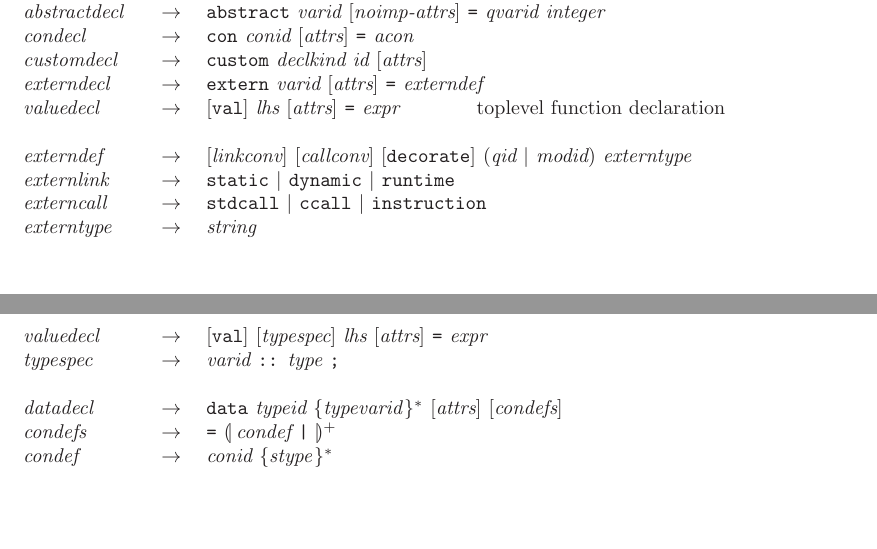
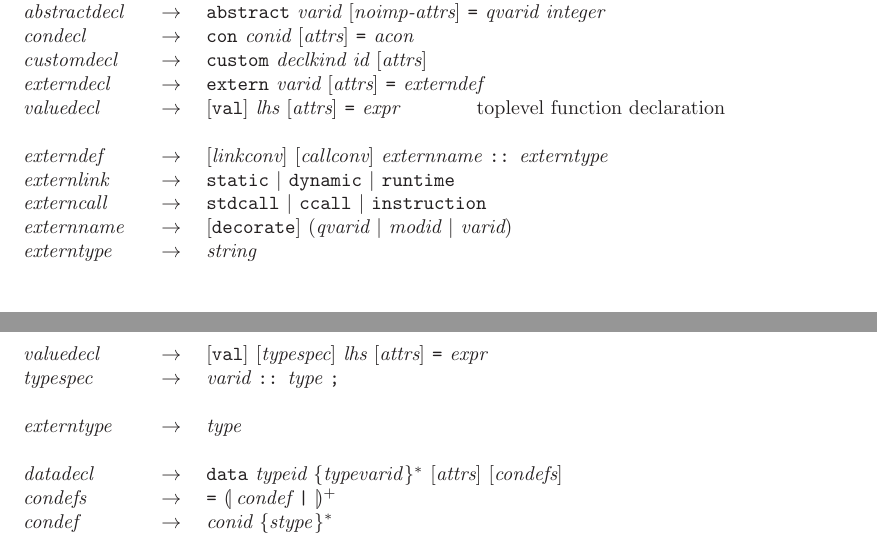
Before and after one commit to roberth/uu-lvm, a LaTeX document (src/lib/coresyntax.tex): two parts of pages 2 and 4 of 7, joined at a grey line, cut so that both start at the same text, the shorter picture padded with empty space. Compiled offline with LaTeX, dvips and Ghostscript.

Commit message:
- updated syntax of extern declarations - added proper pretty printing of extern declarations
git-svn-id: https://svn.science.uu.nl/repos/sci.hage0101.lvm/trunk@162 b06d17a5-f804-0410-90ba-c3369b947f85

```diff
--- a/src/lib/coresyntax.tex
+++ b/src/lib/coresyntax.tex
@@ -165,9 +176,10 @@ These notational conventions are used for presenting syntax:
 \production{externdecl}{\term{extern} varid \opt{attrs} \term{=} externdef}{}
 \production{valuedecl}{\opt{\term{val}} lhs \opt{attrs} \term{=} expr}{toplevel function declaration}
 \\
-\production{externdef}{\opt{linkconv} \opt{callconv} \opt{\term{decorate}} \pgroup{qid \por{} modid} externtype}{}
+\production{externdef}{\opt{linkconv} \opt{callconv} externname \term{::} externtype}{}
 \production{externlink}{\term{static} \por{} \term{dynamic} \por{} \term{runtime}}{}
 \production{externcall}{\term{stdcall} \por{} \term{ccall} \por{} \term{instruction}}{}
+\production{externname}{\opt{\term{decorate}} \pgroup{qvarid \por{} modid \por{} varid}}{}
 \production{externtype}{string}{}
 \end{productions}
 
@@ -286,6 +298,8 @@ These notational conventions are used for presenting syntax:
 \begin{productions}
 \production{valuedecl}{\opt{\term{val}} \opt{typespec} lhs \opt{attrs} \term{=} expr}{}
 \production{typespec}{varid \term{::} type \term{;}}{}
+\\
+\production{externtype}{type}{}
 \\
 \production{datadecl}{\term{data} typeid \many{typevarid} \opt{attrs} \opt{condefs}}{}
 \production{condefs}{\term{=} \sepbyone{condef}{\term{\ttbar}} }{}
```
Also changed, not shown: src/lib/coresyntax.tex (11 more changed lines), 2 other files.
